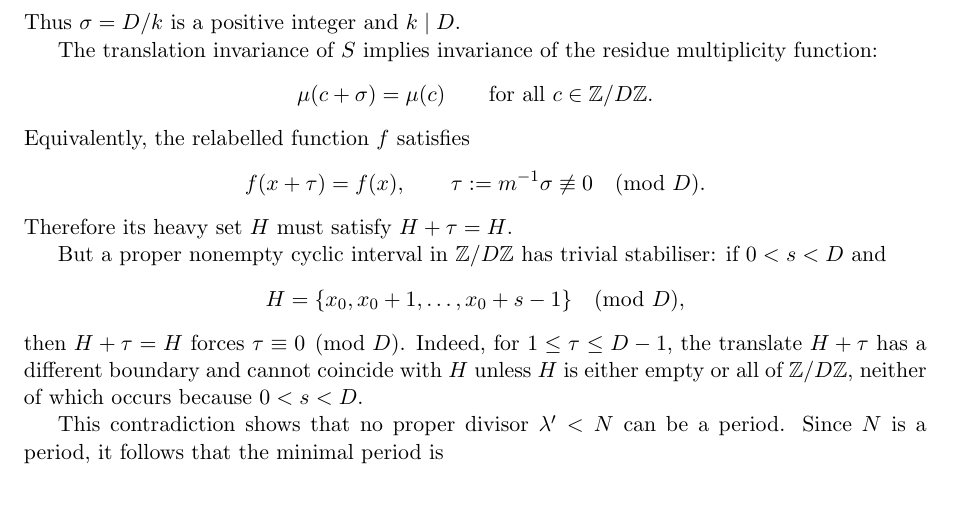
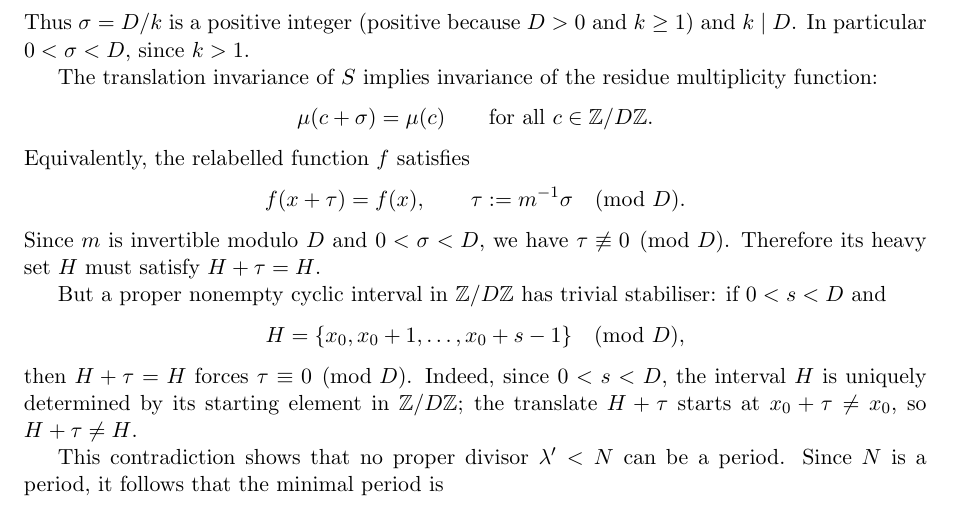
Before and after one commit to dkunert/cut-and-project, a LaTeX paper (LaTeX/rational_cut_and_project_multiset_gap_periods.tex): part of page 7 of 12, cut so that both start at the same text. Compiled offline with pdfLaTeX.

Commit message:
intermediate version

```diff
--- a/LaTeX/rational_cut_and_project_multiset_gap_periods.tex
+++ b/LaTeX/rational_cut_and_project_multiset_gap_periods.tex
@@ -523,7 +523,9 @@ Since \(N=k\lambda'\), this gives
 \[
     k\sigma = D.
 \]
-Thus \(\sigma = D/k\) is a positive integer and \(k\mid D\).
+Thus \(\sigma = D/k\) is a positive integer (positive because \(D>0\)
+and \(k\ge 1\)) and \(k\mid D\).  In particular \(0 < \sigma < D\),
+since \(k>1\).
 
 The translation invariance of \(S\) implies invariance of the residue
 multiplicity function:
@@ -532,8 +534,10 @@ multiplicity function:
 \]
 Equivalently, the relabelled function \(f\) satisfies
 \[
-    f(x+\tau)=f(x), \qquad \tau := m^{-1}\sigma \not\equiv 0 \pmod D.
+    f(x+\tau)=f(x), \qquad \tau := m^{-1}\sigma \pmod D.
 \]
+Since \(m\) is invertible modulo~\(D\) and \(0<\sigma<D\), we have
+\(\tau\not\equiv 0\pmod D\).
 Therefore its heavy set \(H\) must satisfy \(H+\tau = H\).
 
 But a proper nonempty cyclic interval in \(\mathbb{Z}/D\mathbb{Z}\) has
@@ -542,9 +546,9 @@ trivial stabiliser: if \(0<s<D\) and
     H=\{x_0,x_0+1,\ldots,x_0+s-1\}\pmod D,
 \]
 then \(H+\tau=H\) forces \(\tau\equiv 0\pmod D\).
-Indeed, for \(1\le \tau \le D-1\), the translate \(H+\tau\) has a different
-boundary and cannot coincide with \(H\) unless \(H\) is either empty or all of
-\(\mathbb{Z}/D\mathbb{Z}\), neither of which occurs because \(0<s<D\).
+Indeed, since \(0<s<D\), the interval \(H\) is uniquely determined by its
+starting element in \(\mathbb{Z}/D\mathbb{Z}\); the translate \(H+\tau\)
+starts at \(x_0+\tau\neq x_0\), so \(H+\tau\neq H\).
 
 This contradiction shows that no proper divisor \(\lambda' < N\) can be a
 period.  Since \(N\) is a period, it follows that the minimal period is
```
